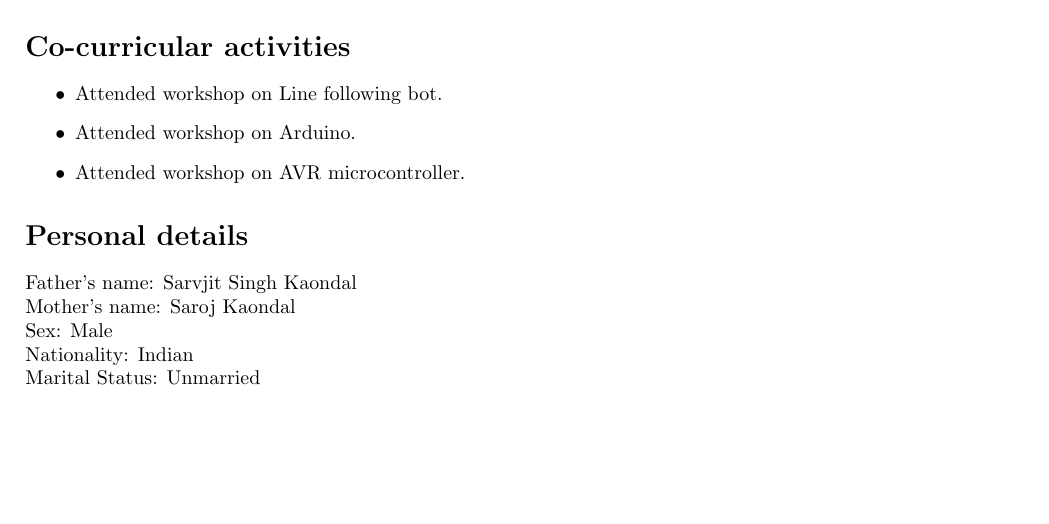
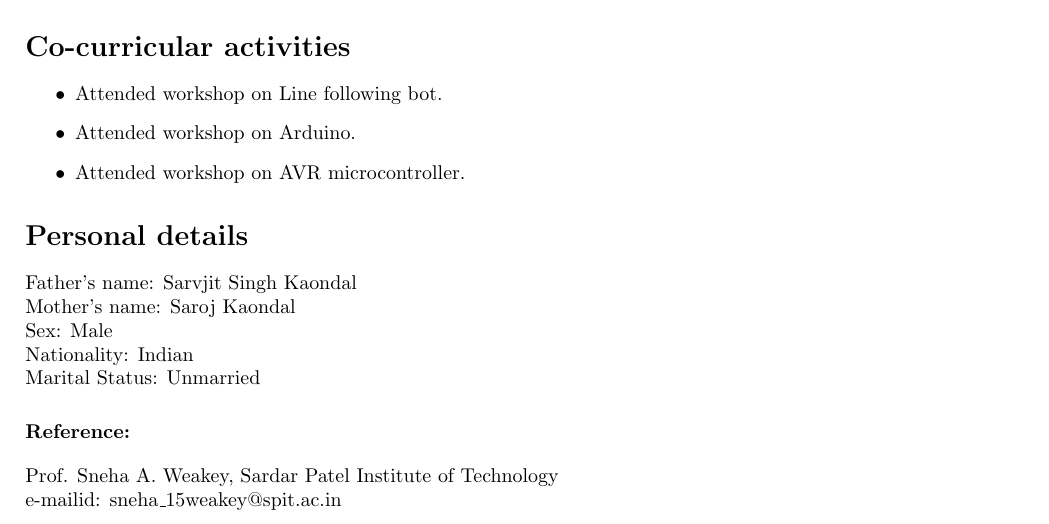
Before and after one commit to SwarajKaondal/Resume, a LaTeX CV (SwarajKaondal_Resume.tex): part of page 2 of 2, cut so that both start at the same text, the shorter picture padded with empty space. Compiled offline with pdfLaTeX.

Commit message:
Reference

```diff
--- a/SwarajKaondal_Resume.tex
+++ b/SwarajKaondal_Resume.tex
@@ -91,4 +91,9 @@ Sex: Male\\
 Nationality: Indian\\
 Marital Status: Unmarried
 
+
+\section*{\normalsize{\textbf{Reference:}}}
+\noindent
+Prof. Sneha A. Weakey, Sardar Patel Institute of Technology \\e-mailid: sneha\_15weakey@spit.ac.in
+
 \end{document}
```
Also changed, not shown: SwarajKaondal_Resume.pdf, 1 other file.
